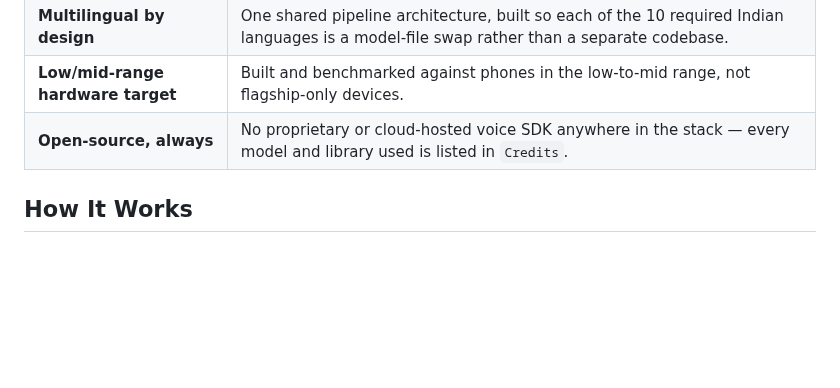
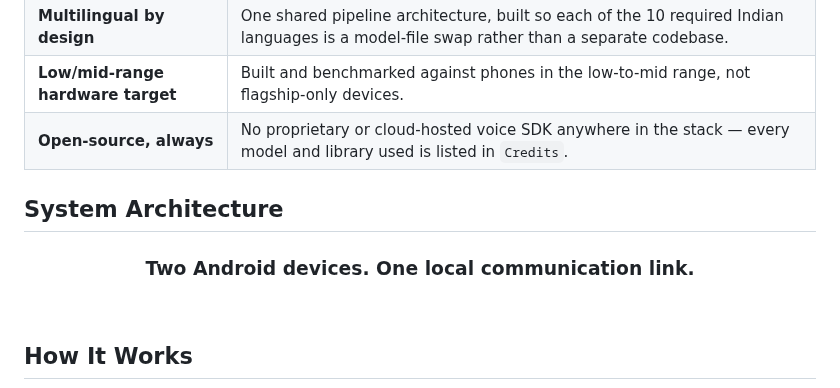
Before and after one commit to uditya001/iTantra, a Markdown page: README.md, the part around one of its changes. Rendered like a GitHub page; blank space fills up the shorter version.

````diff
--- a/README.md
+++ b/README.md
@@ -80,8 +80,17 @@ Take away the towers, the routers, the entire internet — and two phones can st
 | **Open-source, always** | No proprietary or cloud-hosted voice SDK anywhere in the stack — every model and library used is listed in `Credits`. |
 
 
+## System Architecture
+
+<div align="center">
+
+### Two Android devices. One local communication link.
+
+</div>
+
+<br>
+
 ## How It Works
-
 ```mermaid
 flowchart LR
 
````
Also changed, not shown: other parts of README.md (+30 -25 lines).
